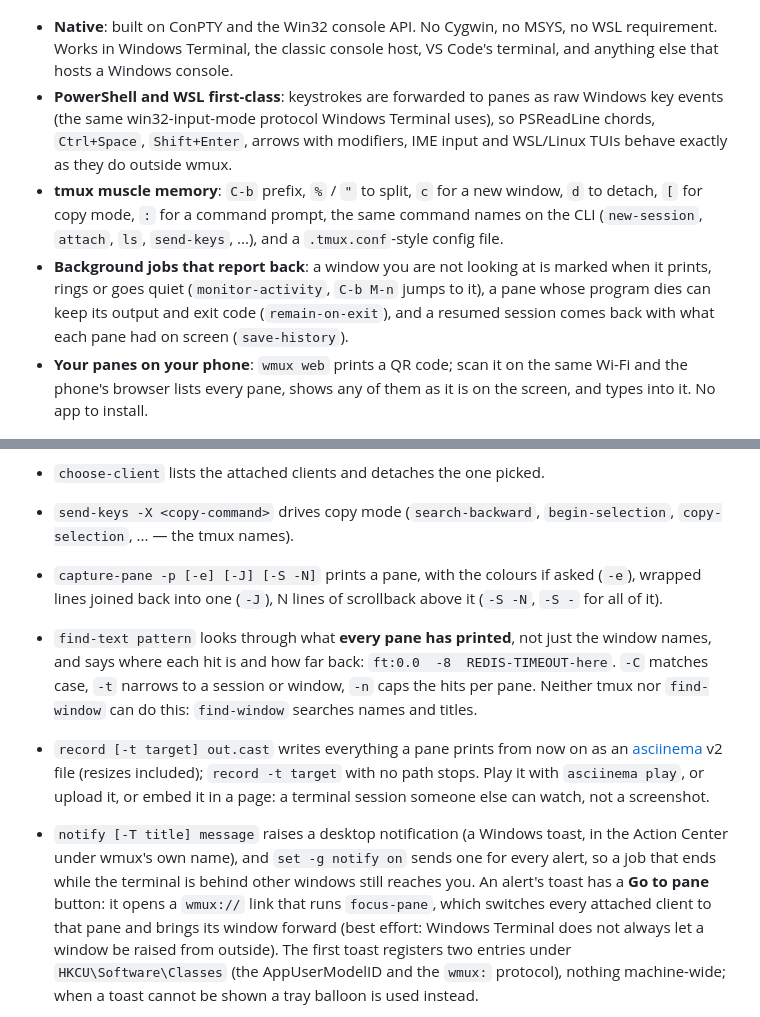
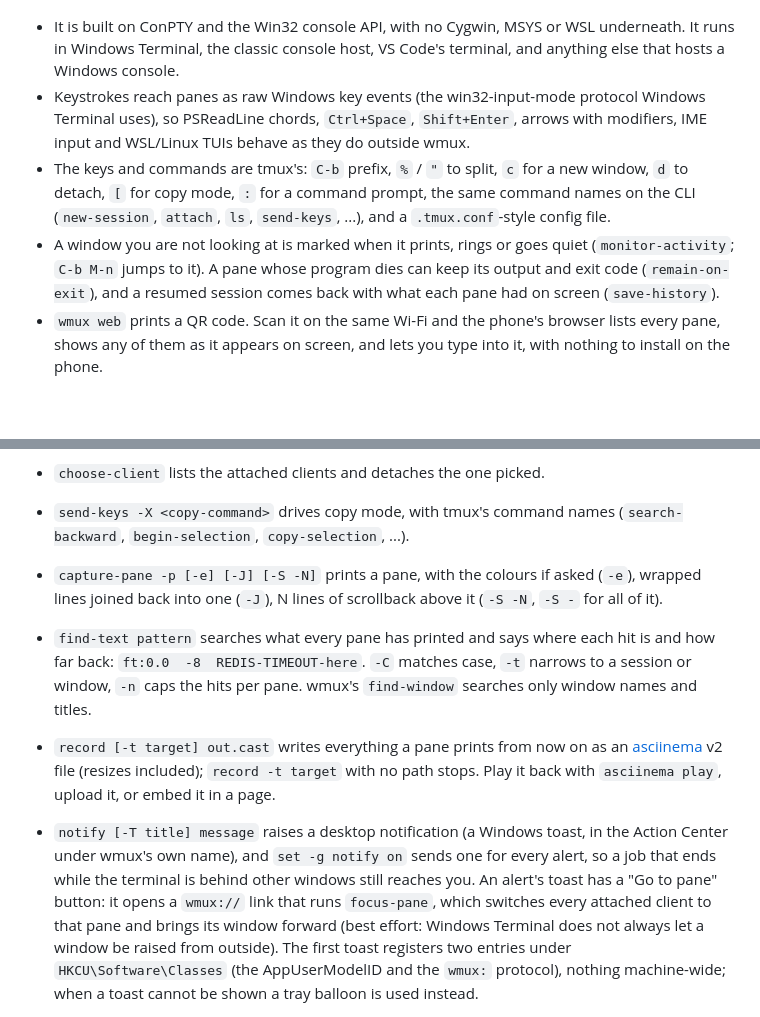
Before and after one commit to newdee/wmux, a Markdown page: README.md, 2 parts joined by grey strips. GitHub-like rendering; blank space fills up the shorter version.

Commit message:
docs: plainer README copy, as on the site
The feature list at the top no longer opens each item with a bolded
slogan ("tmux muscle memory", "Background jobs that report back",
"重启电脑也不怕。"); each item says what wmux does. The dashes in the prose
are gone, and so are the bold in running text and the closing flourishes
("a terminal session someone else can watch, not a screenshot").
README.zh-CN's pane-directory section lost a stray "二是" paragraph left
from an older "一是 / 二是" list, and the find-text note now speaks for
wmux's find-window only (tmux's find-window -C does match pane content).
Code blocks, tables and headings are unchanged.

Co-Authored-By: Claude Opus 5.5 <noreply@anthropic.com>
Claude-Session: https://claude.ai/code/session_014Bt7iSC4UJuusMA5oGt4Lu

```diff
--- a/README.md
+++ b/README.md
@@ -14,26 +14,24 @@ run inside panes with full key fidelity.
        alt="Splitting a shell into panes, typing one line into all of them with set sync, moving with h/j/k/l, zooming, the pane menu, the window picker, detaching and attaching again">
 </p>
 
-- **Native**: built on ConPTY and the Win32 console API. No Cygwin, no MSYS,
-  no WSL requirement. Works in Windows Terminal, the classic console host,
+- It is built on ConPTY and the Win32 console API, with no Cygwin, MSYS or
+  WSL underneath. It runs in Windows Terminal, the classic console host,
   VS Code's terminal, and anything else that hosts a Windows console.
-- **PowerShell and WSL first-class**: keystrokes are forwarded to panes as raw
-  Windows key events (the same win32-input-mode protocol Windows Terminal
-  uses), so PSReadLine chords, `Ctrl+Space`, `Shift+Enter`, arrows with
-  modifiers, IME input and WSL/Linux TUIs behave exactly as they do outside
-  wmux.
-- **tmux muscle memory**: `C-b` prefix, `%` / `"` to split, `c` for a new
-  window, `d` to detach, `[` for copy mode, `:` for a command prompt, the same
-  command names on the CLI (`new-session`, `attach`, `ls`, `send-keys`, ...),
-  and a `.tmux.conf`-style config file.
-- **Background jobs that report back**: a window you are not looking at is
-  marked when it prints, rings or goes quiet (`monitor-activity`,
-  `C-b M-n` jumps to it), a pane whose program dies can keep its output and
-  exit code (`remain-on-exit`), and a resumed session comes back with what
-  each pane had on screen (`save-history`).
-- **Your panes on your phone**: `wmux web` prints a QR code; scan it on the
-  same Wi-Fi and the phone's browser lists every pane, shows any of them as
-  it is on the screen, and types into it. No app to install.
+- Keystrokes reach panes as raw Windows key events (the win32-input-mode
+  protocol Windows Terminal uses), so PSReadLine chords, `Ctrl+Space`,
+  `Shift+Enter`, arrows with modifiers, IME input and WSL/Linux TUIs behave
+  as they do outside wmux.
+- The keys and commands are tmux's: `C-b` prefix, `%` / `"` to split, `c`
+  for a new window, `d` to detach, `[` for copy mode, `:` for a command
+  prompt, the same command names on the CLI (`new-session`, `attach`, `ls`,
+  `send-keys`, ...), and a `.tmux.conf`-style config file.
+- A window you are not looking at is marked when it prints, rings or goes
+  quiet (`monitor-activity`; `C-b M-n` jumps to it). A pane whose program
+  dies can keep its output and exit code (`remain-on-exit`), and a resumed
+  session comes back with what each pane had on screen (`save-history`).
+- `wmux web` prints a QR code. Scan it on the same Wi-Fi and the phone's
+  browser lists every pane, shows any of them as it appears on screen, and
+  lets you type into it, with nothing to install on the phone.
 
 <p align="center">
   <img src="docs/img/wmux-alerts.gif" width="880"
@@ -508,26 +506,24 @@ Commands a script or a binding reaches for, beyond the obvious ones
   `-x`/`-y` take a column or row, a percentage, `C` for centred or `R`/`B`
   for the right or bottom edge, and the box is centred without them).
 - `choose-client` lists the attached clients and detaches the one picked.
-- `send-keys -X <copy-command>` drives copy mode (`search-backward`,
-  `begin-selection`, `copy-selection`, ... — the tmux names).
+- `send-keys -X <copy-command>` drives copy mode, with tmux's command names
+  (`search-backward`, `begin-selection`, `copy-selection`, ...).
 - `capture-pane -p [-e] [-J] [-S -N]` prints a pane, with the colours if
   asked (`-e`), wrapped lines joined back into one (`-J`), N lines of
   scrollback above it (`-S -N`, `-S -` for all of it).
-- `find-text pattern` looks through what **every pane has printed**, not
-  just the window names, and says where each hit is and how far back:
-  `ft:0.0  -8  REDIS-TIMEOUT-here`. `-C` matches case, `-t` narrows to a
-  session or window, `-n` caps the hits per pane. Neither tmux nor
-  `find-window` can do this: `find-window` searches names and titles.
+- `find-text pattern` searches what every pane has printed and says where
+  each hit is and how far back: `ft:0.0  -8  REDIS-TIMEOUT-here`. `-C`
+  matches case, `-t` narrows to a session or window, `-n` caps the hits per
+  pane. wmux's `find-window` searches only window names and titles.
 - `record [-t target] out.cast` writes everything a pane prints from now
   on as an [asciinema](https://asciinema.org) v2 file (resizes included);
-  `record -t target` with no path stops. Play it with `asciinema play`, or
-  upload it, or embed it in a page: a terminal session someone else can
-  watch, not a screenshot.
+  `record -t target` with no path stops. Play it back with `asciinema play`,
+  upload it, or embed it in a page.
 - `notify [-T title] message` raises a desktop notification (a Windows
   toast, in the Action Center under wmux's own name), and `set -g notify on`
   sends one for every alert, so a job that ends while the terminal is
-  behind other windows still reaches you. An alert's toast has a **Go to
-  pane** button: it opens a `wmux://` link that runs `focus-pane`, which
+  behind other windows still reaches you. An alert's toast has a "Go to
+  pane" button: it opens a `wmux://` link that runs `focus-pane`, which
   switches every attached client to that pane and brings its window
   forward (best effort: Windows Terminal does not always let a window be
   raised from outside). The first toast registers two entries under
```
Also changed, not shown: other parts of README.md (+1 -1 lines), README.zh-CN.md (+17 -21 lines).
